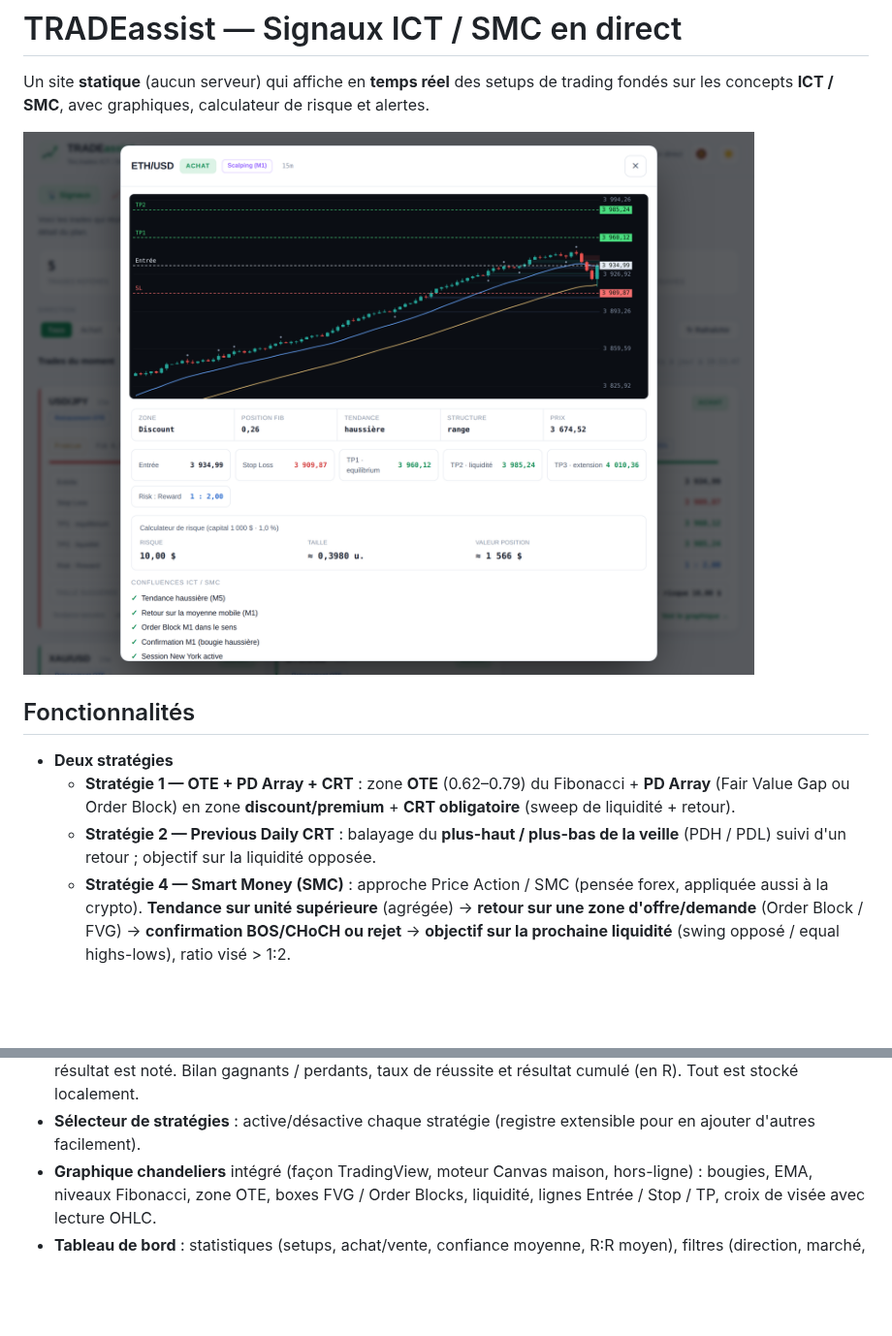
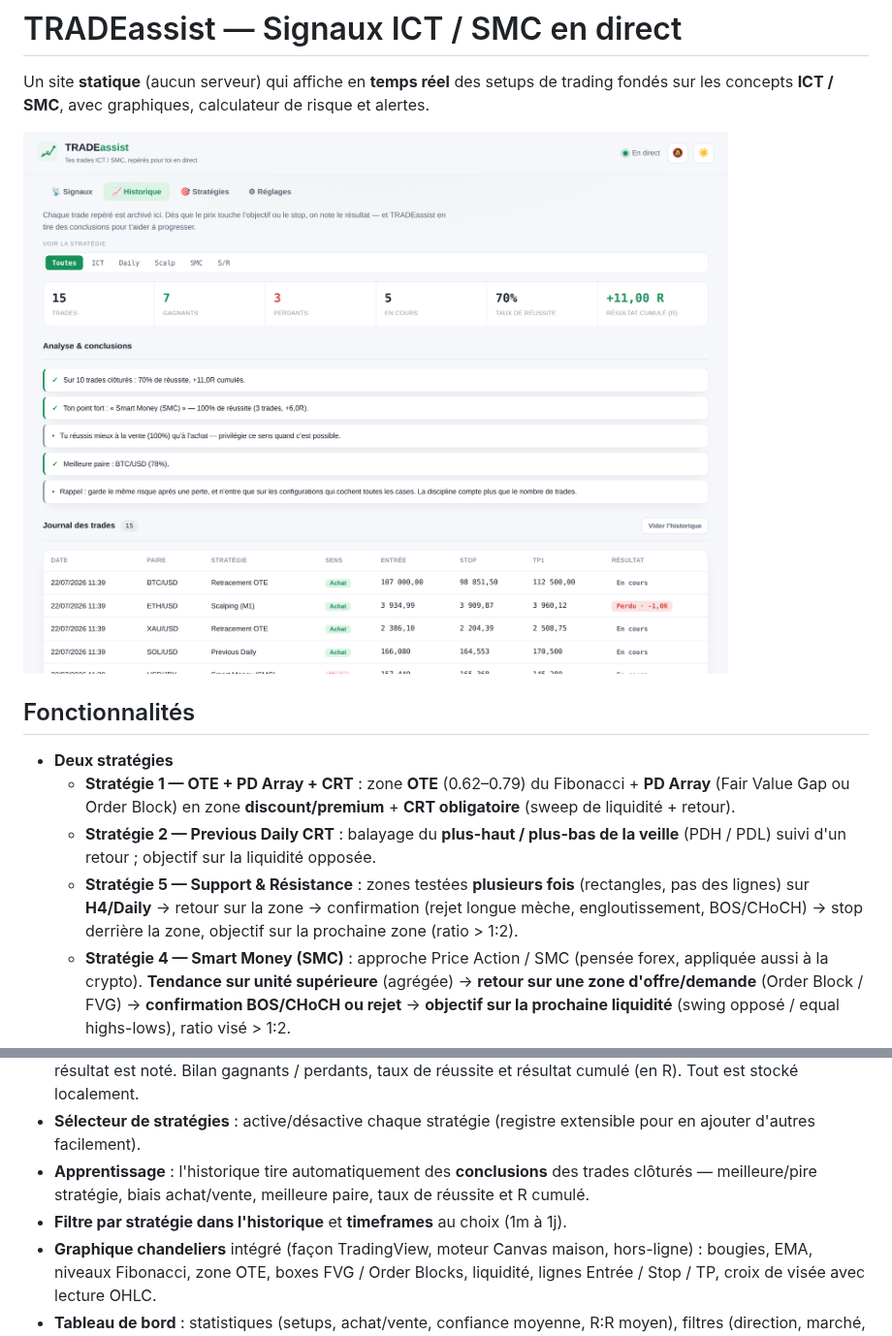
Before and after one commit to destinekizolabolokopro-dot/TRADING, a Markdown page: README.md, 2 parts joined by grey strips. Shown at 97% size. Rendered like a GitHub page; pictures changed too: docs/preview.png; blank space fills up the shorter version.

```diff
--- a/README.md
+++ b/README.md
@@ -13,6 +13,9 @@ fondés sur les concepts **ICT / SMC**, avec graphiques, calculateur de risque e
     **CRT obligatoire** (sweep de liquidité + retour).
   - **Stratégie 2 — Previous Daily CRT** : balayage du **plus-haut / plus-bas de la veille**
     (PDH / PDL) suivi d'un retour ; objectif sur la liquidité opposée.
+  - **Stratégie 5 — Support & Résistance** : zones testées **plusieurs fois** (rectangles, pas
+    des lignes) sur **H4/Daily** → retour sur la zone → confirmation (rejet longue mèche,
+    engloutissement, BOS/CHoCH) → stop derrière la zone, objectif sur la prochaine zone (ratio > 1:2).
   - **Stratégie 4 — Smart Money (SMC)** : approche Price Action / SMC (pensée forex, appliquée
     aussi à la crypto). **Tendance sur unité supérieure** (agrégée) → **retour sur une zone
     d'offre/demande** (Order Block / FVG) → **confirmation BOS/CHoCH ou rejet** → **objectif sur
@@ -30,6 +33,9 @@ fondés sur les concepts **ICT / SMC**, avec graphiques, calculateur de risque e
   résultat cumulé (en R). Tout est stocké localement.
 - **Sélecteur de stratégies** : active/désactive chaque stratégie (registre extensible pour
   en ajouter d'autres facilement).
+- **Apprentissage** : l'historique tire automatiquement des **conclusions** des trades clôturés
+  — meilleure/pire stratégie, biais achat/vente, meilleure paire, taux de réussite et R cumulé.
+- **Filtre par stratégie dans l'historique** et **timeframes** au choix (1m à 1j).
 - **Graphique chandeliers** intégré (façon TradingView, moteur Canvas maison, hors-ligne) :
   bougies, EMA, niveaux Fibonacci, zone OTE, boxes FVG / Order Blocks, liquidité,
   lignes Entrée / Stop / TP, croix de visée avec lecture OHLC.
```
Also changed, not shown: 6 other files.
